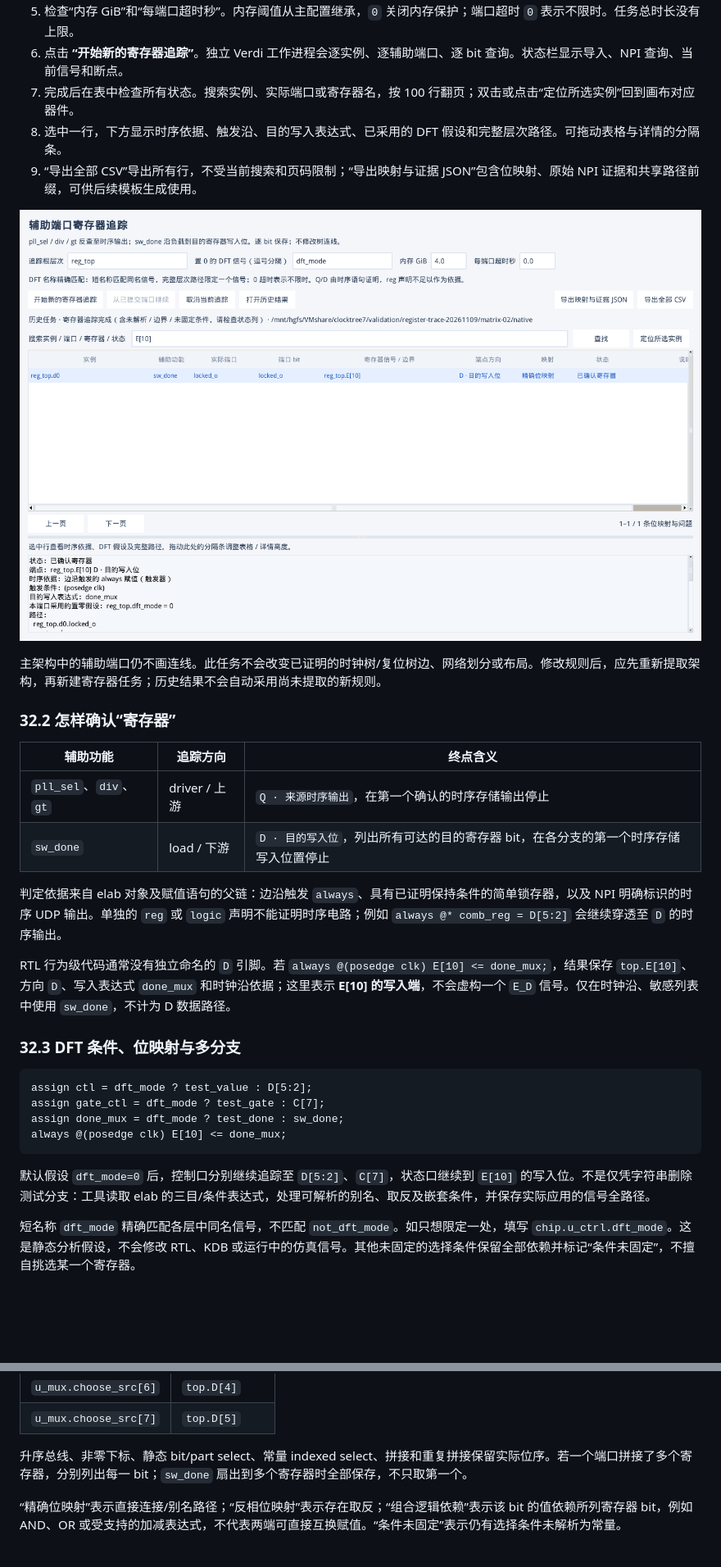
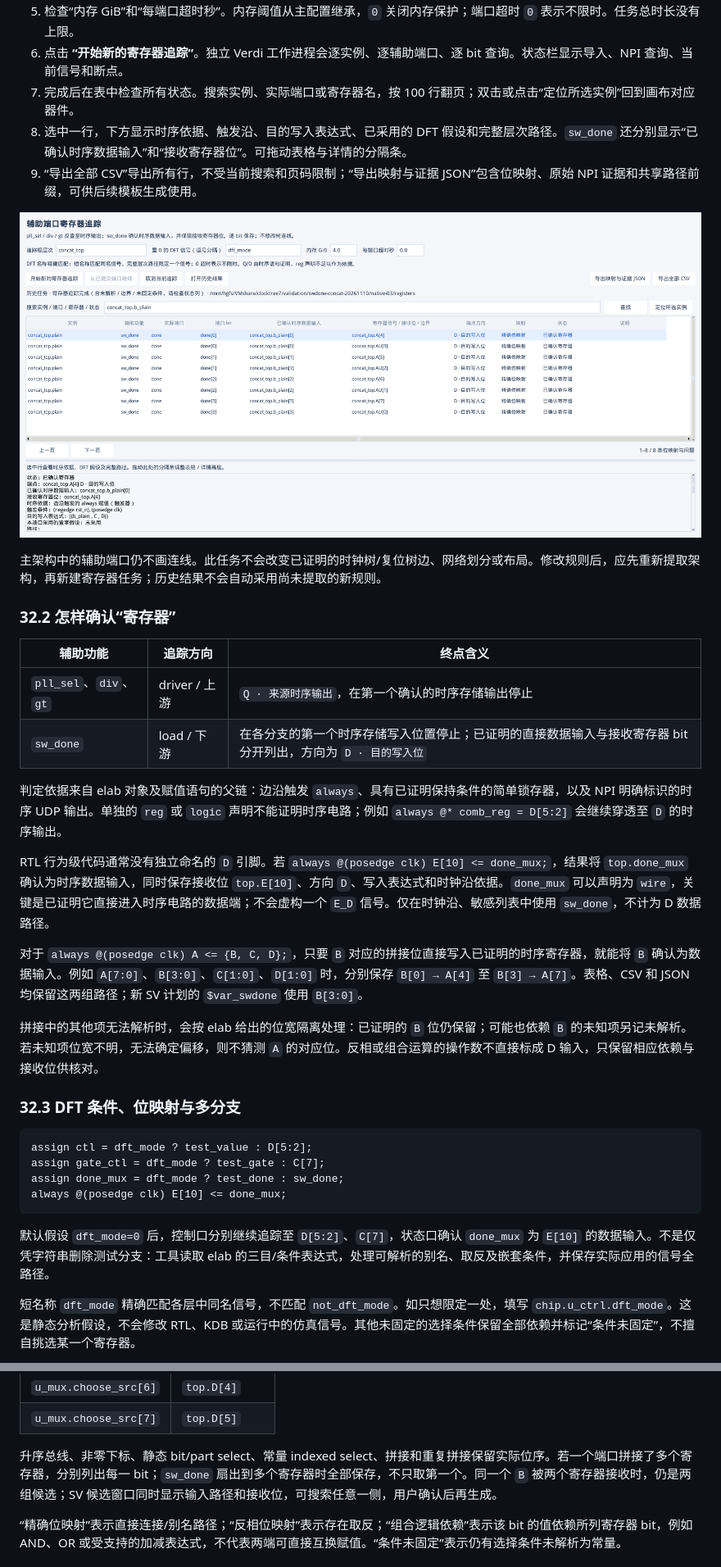
Before and after one commit to ysyx-22040210-yudian/clocktree7, a Markdown page: docs/GUI_USER_MANUAL.zh-CN.md, 2 parts joined by grey strips. Shown at 82% size. GitHub-like rendering; pictures changed too: docs/images/swdone-concat-input.png (added); blank space fills up the shorter version.

````diff
--- a/docs/GUI_USER_MANUAL.zh-CN.md
+++ b/docs/GUI_USER_MANUAL.zh-CN.md
@@ -1627,10 +1627,10 @@ MUX 使用 `{"pll_sel": "choose_src"}`，门控使用 `{"gt": "enable_ctl"}`。
 5. 检查“内存 GiB”和“每端口超时秒”。内存阈值从主配置继承，`0` 关闭内存保护；端口超时 `0` 表示不限时。任务总时长没有上限。
 6. 点击 **“开始新的寄存器追踪”**。独立 Verdi 工作进程会逐实例、逐辅助端口、逐 bit 查询。状态栏显示导入、NPI 查询、当前信号和断点。
 7. 完成后在表中检查所有状态。搜索实例、实际端口或寄存器名，按 100 行翻页；双击或点击“定位所选实例”回到画布对应器件。
-8. 选中一行，下方显示时序依据、触发沿、目的写入表达式、已采用的 DFT 假设和完整层次路径。可拖动表格与详情的分隔条。
+8. 选中一行，下方显示时序依据、触发沿、目的写入表达式、已采用的 DFT 假设和完整层次路径。`sw_done` 还分别显示“已确认时序数据输入”和“接收寄存器位”。可拖动表格与详情的分隔条。
 9. “导出全部 CSV”导出所有行，不受当前搜索和页码限制；“导出映射与证据 JSON”包含位映射、原始 NPI 证据和共享路径前缀，可供后续模板生成使用。
 
-![原生 Tk：sw_done 到 E[10] 写入位的实际证据](images/register-endpoints.png)
+![原生 Tk：拼接中的时序数据输入与接收寄存器位](images/swdone-concat-input.png)
 
 主架构中的辅助端口仍不画连线。此任务不会改变已证明的时钟树/复位树边、网络划分或布局。修改规则后，应先重新提取架构，再新建寄存器任务；历史结果不会自动采用尚未提取的新规则。
 
@@ -1639,11 +1639,15 @@ MUX 使用 `{"pll_sel": "choose_src"}`，门控使用 `{"gt": "enable_ctl"}`。
 | 辅助功能 | 追踪方向 | 终点含义 |
 | --- | --- | --- |
 | `pll_sel`、`div`、`gt` | driver / 上游 | `Q · 来源时序输出`，在第一个确认的时序存储输出停止 |
-| `sw_done` | load / 下游 | `D · 目的写入位`，列出所有可达的目的寄存器 bit，在各分支的第一个时序存储写入位置停止 |
+| `sw_done` | load / 下游 | 在各分支的第一个时序存储写入位置停止；已证明的直接数据输入与接收寄存器 bit 分开列出，方向为 `D · 目的写入位` |
 
 判定依据来自 elab 对象及赋值语句的父链：边沿触发 `always`、具有已证明保持条件的简单锁存器，以及 NPI 明确标识的时序 UDP 输出。单独的 `reg` 或 `logic` 声明不能证明时序电路；例如 `always @* comb_reg = D[5:2]` 会继续穿透至 `D` 的时序输出。
 
-RTL 行为级代码通常没有独立命名的 `D` 引脚。若 `always @(posedge clk) E[10] <= done_mux;`，结果保存 `top.E[10]`、方向 `D`、写入表达式 `done_mux` 和时钟沿依据；这里表示 **E[10] 的写入端**，不会虚构一个 `E_D` 信号。仅在时钟沿、敏感列表中使用 `sw_done`，不计为 D 数据路径。
+RTL 行为级代码通常没有独立命名的 `D` 引脚。若 `always @(posedge clk) E[10] <= done_mux;`，结果将 `top.done_mux` 确认为时序数据输入，同时保存接收位 `top.E[10]`、方向 `D`、写入表达式和时钟沿依据。`done_mux` 可以声明为 `wire`，关键是已证明它直接进入时序电路的数据端；不会虚构一个 `E_D` 信号。仅在时钟沿、敏感列表中使用 `sw_done`，不计为 D 数据路径。
+
+对于 `always @(posedge clk) A <= {B, C, D};`，只要 `B` 对应的拼接位直接写入已证明的时序寄存器，就能将 `B` 确认为数据输入。例如 `A[7:0]`、`B[3:0]`、`C[1:0]`、`D[1:0]` 时，分别保存 `B[0] → A[4]` 至 `B[3] → A[7]`。表格、CSV 和 JSON 均保留这两组路径；新 SV 计划的 `$var_swdone` 使用 `B[3:0]`。
+
+拼接中的其他项无法解析时，会按 elab 给出的位宽隔离处理：已证明的 `B` 位仍保留；可能也依赖 `B` 的未知项另记未解析。若未知项位宽不明，无法确定偏移，则不猜测 `A` 的对应位。反相或组合运算的操作数不直接标成 D 输入，只保留相应依赖与接收位供核对。
 
 ### 32.3 DFT 条件、位映射与多分支
 
@@ -1654,7 +1658,7 @@ assign done_mux = dft_mode ? test_done : sw_done;
 always @(posedge clk) E[10] <= done_mux;
 ```
 
-默认假设 `dft_mode=0` 后，控制口分别继续追踪至 `D[5:2]`、`C[7]`，状态口继续到 `E[10]` 的写入位。不是仅凭字符串删除测试分支：工具读取 elab 的三目/条件表达式，处理可解析的别名、取反及嵌套条件，并保存实际应用的信号全路径。
+默认假设 `dft_mode=0` 后，控制口分别继续追踪至 `D[5:2]`、`C[7]`，状态口确认 `done_mux` 为 `E[10]` 的数据输入。不是仅凭字符串删除测试分支：工具读取 elab 的三目/条件表达式，处理可解析的别名、取反及嵌套条件，并保存实际应用的信号全路径。
 
 短名称 `dft_mode` 精确匹配各层中同名信号，不匹配 `not_dft_mode`。如只想限定一处，填写 `chip.u_ctrl.dft_mode`。这是静态分析假设，不会修改 RTL、KDB 或运行中的仿真信号。其他未固定的选择条件保留全部依赖并标记“条件未固定”，不擅自挑选某一个寄存器。
 
@@ -1667,7 +1671,7 @@ always @(posedge clk) E[10] <= done_mux;
 | `u_mux.choose_src[6]` | `top.D[4]` |
 | `u_mux.choose_src[7]` | `top.D[5]` |
 
-升序总线、非零下标、静态 bit/part select、常量 indexed select、拼接和重复拼接保留实际位序。若一个端口拼接了多个寄存器，分别列出每一 bit；`sw_done` 扇出到多个寄存器时全部保存，不只取第一个。
+升序总线、非零下标、静态 bit/part select、常量 indexed select、拼接和重复拼接保留实际位序。若一个端口拼接了多个寄存器，分别列出每一 bit；`sw_done` 扇出到多个寄存器时全部保存，不只取第一个。同一个 `B` 被两个寄存器接收时，仍是两组候选；SV 候选窗口同时显示输入路径和接收位，可搜索任意一侧，用户确认后再生成。
 
 “精确位映射”表示直接连接/别名路径；“反相位映射”表示存在取反；“组合逻辑依赖”表示该 bit 的值依赖所列寄存器 bit，例如 AND、OR 或受支持的加减表达式，不代表两端可直接互换赋值。“条件未固定”表示仍有选择条件未解析为常量。
 
````
Also changed, not shown: other parts of docs/GUI_USER_MANUAL.zh-CN.md (+3 -1 lines), README.md (+1 -1 lines), docs/SWDONE_CONCAT_FIX_20261110.zh-CN.md (added, +94 -0 lines), docs/images/swdone-candidates.png (added), 10 other files.
